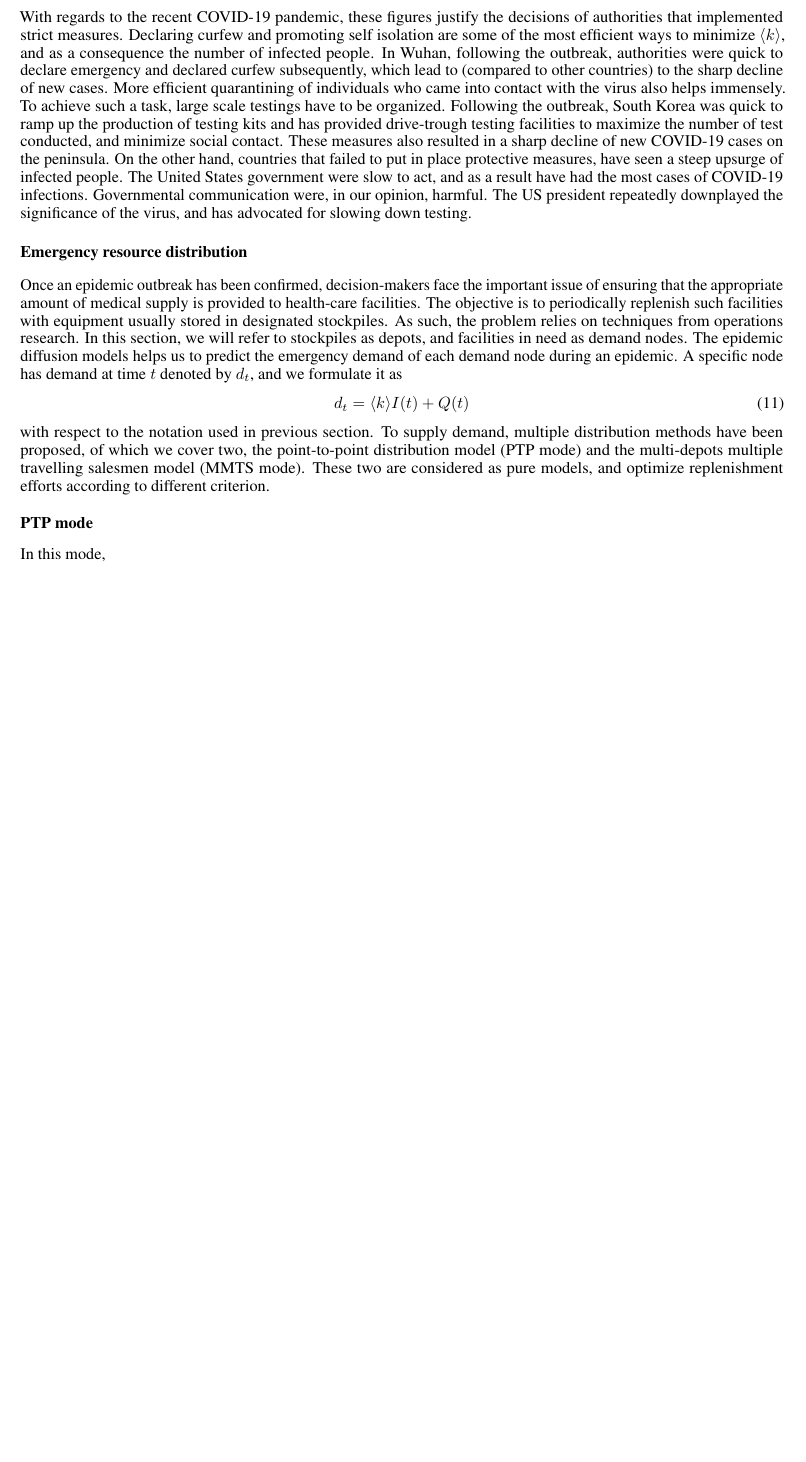
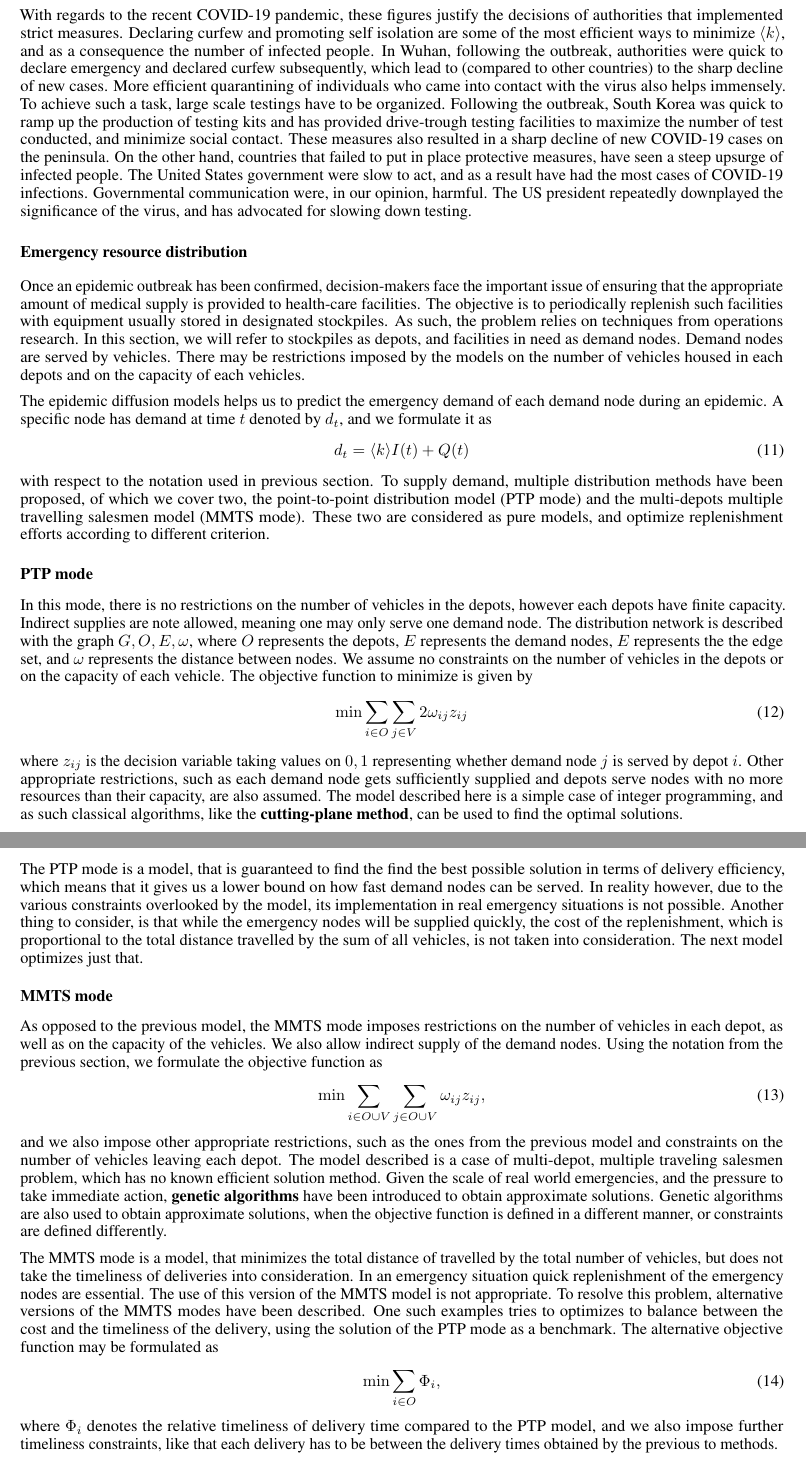
Before and after one commit to afgTheCat/tokyo-report, a LaTeX document (report/rp.tex): part of page 5 of 5 before the commit and two parts of pages 5 and 6 of 6 after it, the two joined at a grey line, cut so that both start at the same text, the shorter picture padded with empty space. Compiled offline with pdfLaTeX.

Commit message:
feat(Theme C): cont

```diff
--- a/report/rp.tex
+++ b/report/rp.tex
@@ -122,15 +122,35 @@ During an actual outbreak, the most important task decision-makers have, is to k
 With regards to the recent COVID-19 pandemic, these figures justify the decisions of authorities that implemented strict measures. Declaring curfew and promoting self isolation are some of the most efficient ways to minimize \(\langle k \rangle\), and as a consequence the number of infected people. In Wuhan, following the outbreak, authorities were quick to declare emergency and declared curfew subsequently, which lead to (compared to other countries) to the sharp decline of new cases. More efficient quarantining of individuals who came into contact with the virus also helps immensely. To achieve such a task, large scale testings have to be organized. Following the outbreak, South Korea was quick to ramp up the production of testing kits and has provided drive-trough testing facilities to maximize the number of test conducted, and minimize social contact. These measures also resulted in a sharp decline of new COVID-19 cases on the peninsula. On the other hand, countries that failed to put in place protective measures, have seen a steep upsurge of infected people. The United States government were slow to act, and as a result have had the most cases of COVID-19 infections. Governmental communication were, in our opinion, harmful. The US president repeatedly downplayed the significance of the virus, and has advocated for slowing down testing.
 
 \subsection*{Emergency resource distribution}
-Once an epidemic outbreak has been confirmed, decision-makers face the important issue of ensuring that the appropriate amount of medical supply is provided to health-care facilities. The objective is to periodically replenish such facilities with equipment usually stored in designated stockpiles. As such, the problem relies on techniques from operations research. In this section, we will refer to stockpiles as depots, and facilities in need as demand nodes. The epidemic diffusion models helps us to predict the emergency demand of each demand node during an epidemic. A specific node has demand at time \(t\) denoted by \(d_t\), and we formulate it as
+Once an epidemic outbreak has been confirmed, decision-makers face the important issue of ensuring that the appropriate amount of medical supply is provided to health-care facilities. The objective is to periodically replenish such facilities with equipment usually stored in designated stockpiles. As such, the problem relies on techniques from operations research. In this section, we will refer to stockpiles as depots, and facilities in need as demand nodes. Demand nodes are served by vehicles. There may be restrictions imposed by the models on the number of vehicles housed in each depots and on the capacity of each vehicles.
+
+The epidemic diffusion models helps us to predict the emergency demand of each demand node during an epidemic. A specific node has demand at time \(t\) denoted by \(d_t\), and we formulate it as
 \begin{gather}
     d_t = \langle k \rangle I(t) + Q(t)
 \end{gather}
 with respect to the notation used in previous section. To supply demand, multiple distribution methods have been proposed, of which we cover two, the point-to-point distribution model (PTP mode) and the multi-depots multiple travelling salesmen model (MMTS mode). These two are considered as pure models, and optimize replenishment efforts according to different criterion.
 
 \subsubsection*{PTP mode}
-In this mode,
+In this mode, there is no restrictions on the number of vehicles in the depots, however each depots have finite capacity. Indirect supplies are note allowed, meaning one may only serve one demand node. The distribution network is described with the graph \(G, O, E, \omega\), where \(O\) represents the depots, \(E\) represents the demand nodes, \(E\) represents the the edge set, and \(\omega\) represents the distance between nodes. We assume no constraints on the number of vehicles in the depots or on the capacity of each vehicle. The objective function to minimize is given by
+\begin{gather}
+    \min \sum_{i\in O} \sum_{j \in V} 2 \omega_{ij}z_{ij}
+\end{gather}
+where \(z_{ij}\) is the decision variable taking values on \({0, 1}\) representing whether demand node \(j\) is served by depot \(i\). Other appropriate restrictions, such as each demand node gets sufficiently supplied and depots serve nodes with no more resources than their capacity, are also assumed. The model described here is a simple case of integer programming, and as such classical algorithms, like the \textbf{cutting-plane method}, can be used to find the optimal solutions.
 
+The PTP mode is a model, that is guaranteed to find the find the best possible solution in terms of delivery efficiency, which means that it gives us a lower bound on how fast demand nodes can be served. In reality however, due to the various constraints overlooked by the model, its implementation in real emergency situations is not possible. Another thing to consider, is that while the emergency nodes will be supplied quickly, the cost of the replenishment, which is proportional to the total distance travelled by the sum of all vehicles, is not taken into consideration. The next model optimizes just that.
+
+\subsubsection*{MMTS mode}
+As opposed to the previous model, the MMTS mode imposes restrictions on the number of vehicles in each depot, as well as on the capacity of the vehicles. We also allow indirect supply of the demand nodes. Using the notation from the previous section, we formulate the objective function as
+\begin{gather}
+    \min\sum_{i\in O \cup V} \sum_{j \in O \cup V} \omega_{ij}z_{ij},
+\end{gather}
+and we also impose other appropriate restrictions, such as the ones from the previous model and constraints on the number of vehicles leaving each depot. The model described is a case of multi-depot, multiple traveling salesmen problem, which has no known efficient solution method. Given the scale of real world emergencies, and the pressure to take immediate action, \textbf{genetic algorithms} have been introduced to obtain approximate solutions. Genetic algorithms are also used to obtain approximate solutions, when the objective function is defined in a different manner, or constraints are defined differently.
+
+The MMTS mode is a model, that minimizes the total distance of travelled by the total number of vehicles, but does not take the timeliness of deliveries into consideration. In an emergency situation quick replenishment of the emergency nodes are essential. The use of this version of the MMTS model is not appropriate. To resolve this problem, alternative versions of the MMTS modes have been described. One such examples tries to optimizes to balance between the cost and the timeliness of the delivery, using the solution of the PTP mode as a benchmark. The alternative objective function may be formulated as
+\begin{gather}
+    \min\sum_{i\in O} \Phi_i,
+\end{gather}
+where \(\Phi_i\) denotes the relative timeliness of delivery time compared to the PTP model, and we also impose further timeliness constraints, like that each delivery has to be between the delivery times obtained by the previous to methods.
 \bibliographystyle{unsrt}
 % \begin{thebibliography}{1}
 
```
Also changed, not shown: report/rp.pdf.
